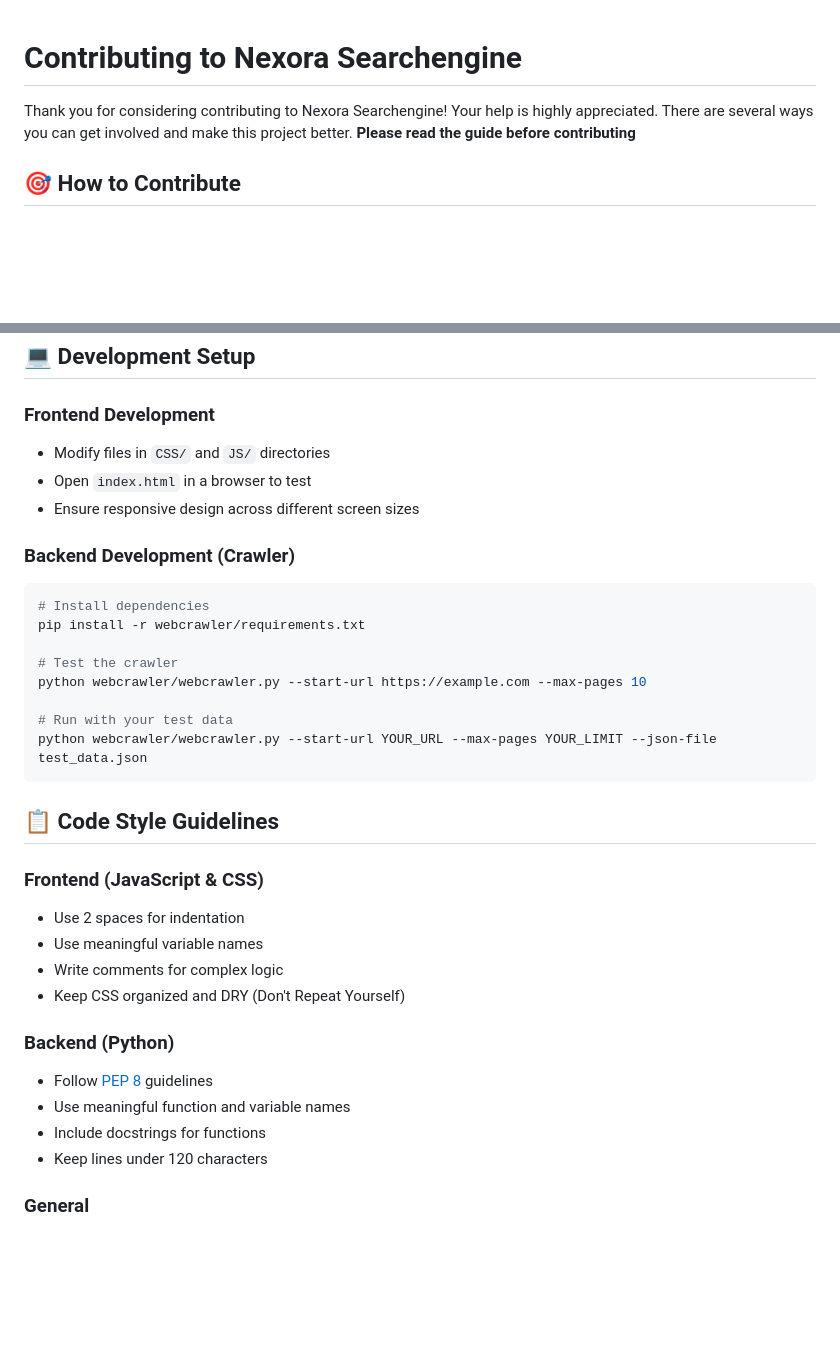
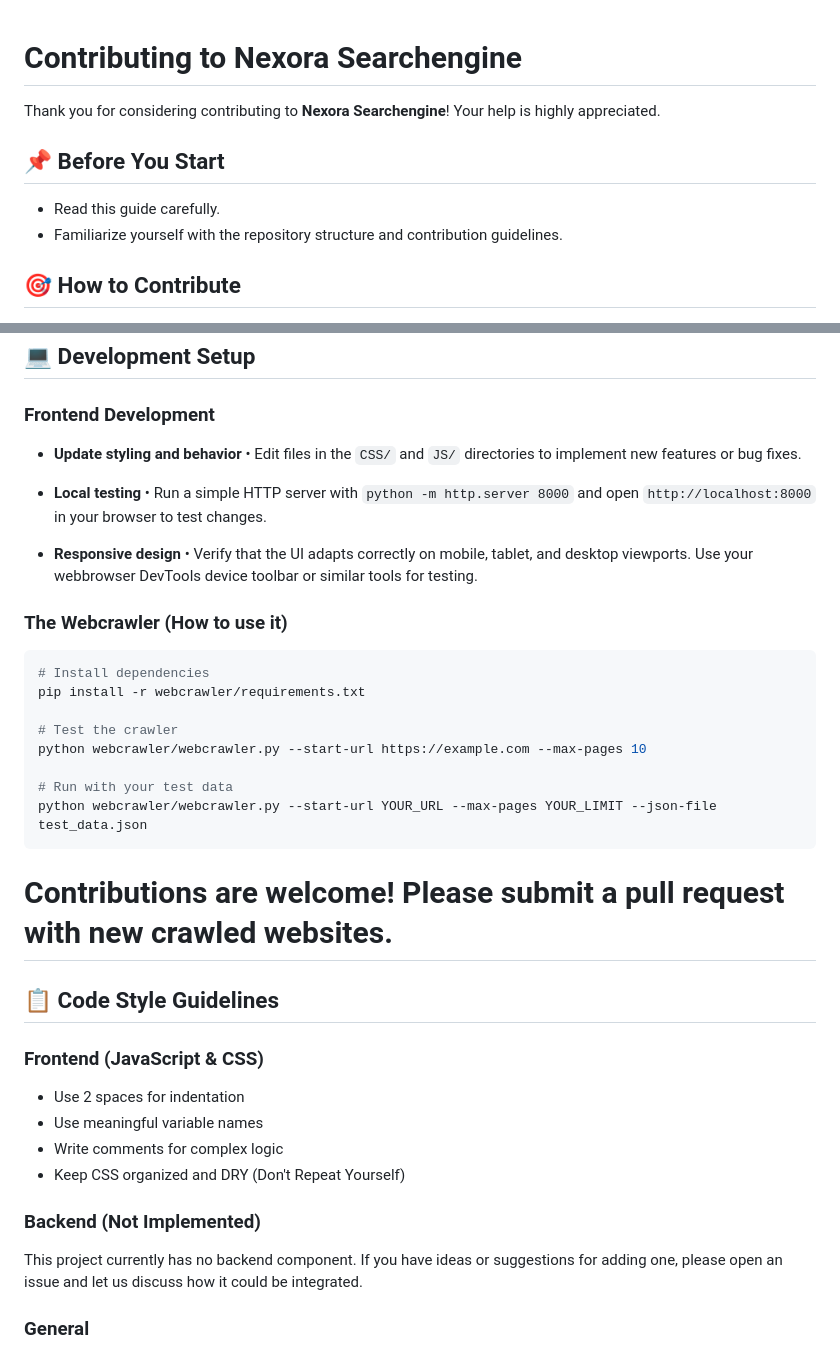
Before and after one commit to Developer012345678910/Searchengine, a Markdown page: CONTRIBUTING.md, 2 parts joined by grey strips. GitHub-like rendering; blank space fills up the shorter version.

````diff
--- a/CONTRIBUTING.md
+++ b/CONTRIBUTING.md
@@ -1,7 +1,10 @@
 # Contributing to Nexora Searchengine
+Thank you for considering contributing to **Nexora Searchengine**! Your help is highly appreciated.
 
-Thank you for considering contributing to Nexora Searchengine! Your help is highly appreciated. There are several ways you can get involved and make this project better.
-**Please read the guide before contributing**
+## 📌 Before You Start
+- Read this guide carefully.
+- Familiarize yourself with the repository structure and contribution guidelines.
+
 
 ## 🎯 How to Contribute
 
@@ -42,11 +45,16 @@ Thank you for considering contributing to Nexora Searchengine! Your help is high
 
 ### Frontend Development
 
-- Modify files in `CSS/` and `JS/` directories
-- Open `index.html` in a browser to test
-- Ensure responsive design across different screen sizes
+- **Update styling and behavior**
+  • Edit files in the `CSS/` and `JS/` directories to implement new features or bug fixes.
 
-### Backend Development (Crawler)
+- **Local testing**
+  • Run a simple HTTP server with `python -m http.server 8000` and open `http://localhost:8000` in your browser to test changes.
+
+- **Responsive design**
+  • Verify that the UI adapts correctly on mobile, tablet, and desktop viewports. Use your webbrowser DevTools device toolbar or similar tools for testing.
+
+### The Webcrawler (How to use it)
 
 ```bash
 # Install dependencies
@@ -58,6 +66,7 @@ python webcrawler/webcrawler.py --start-url https://example.com --max-pages 10
 # Run with your test data
 python webcrawler/webcrawler.py --start-url YOUR_URL --max-pages YOUR_LIMIT --json-file test_data.json
 ```
+# Contributions are welcome! Please submit a pull request with new crawled websites.
 
 ## 📋 Code Style Guidelines
 
@@ -67,11 +76,9 @@ python webcrawler/webcrawler.py --start-url YOUR_URL --max-pages YOUR_LIMIT --js
 - Write comments for complex logic
 - Keep CSS organized and DRY (Don't Repeat Yourself)
 
-### Backend (Python)
-- Follow [PEP 8](https://www.python.org/dev/peps/pep-0008/) guidelines
-- Use meaningful function and variable names
-- Include docstrings for functions
-- Keep lines under 120 characters
+### Backend (Not Implemented)
+This project currently has no backend component. If you have ideas or suggestions for adding one, please open an issue and let us discuss how it could be integrated.
+
 
 ### General
 - Write clear, self-documenting code
````
